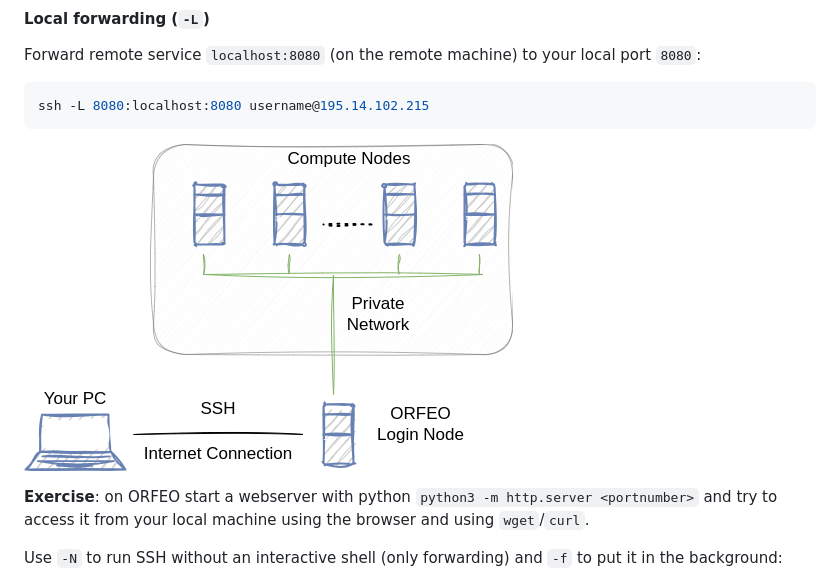
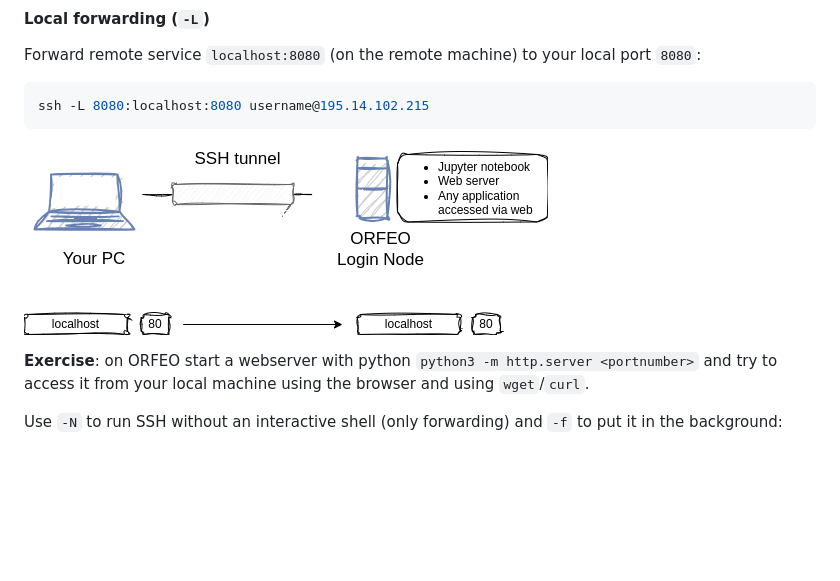
Before and after one commit to Master-Data-Management-and-Curation/Scientific-Programming-Environment, a Markdown page: lectures/02-ssh.md, the part around the change. GitHub-like rendering; blank space fills up the shorter version.

Commit message:
Wrong image

````diff
--- a/lectures/02-ssh.md
+++ b/lectures/02-ssh.md
@@ -199,7 +199,7 @@ Forward remote service `localhost:8080` (on the remote machine) to your local po
 ssh -L 8080:localhost:8080 username@195.14.102.215
 ```
 
-![SSh](../assets/ssh.png)
+![SSh](../assets/tunnel.png)
 
 **Exercise**: on ORFEO start a webserver with python `python3 -m http.server <portnumber>` and try to access it from your local machine using the browser and using `wget`/`curl`.
 
````
